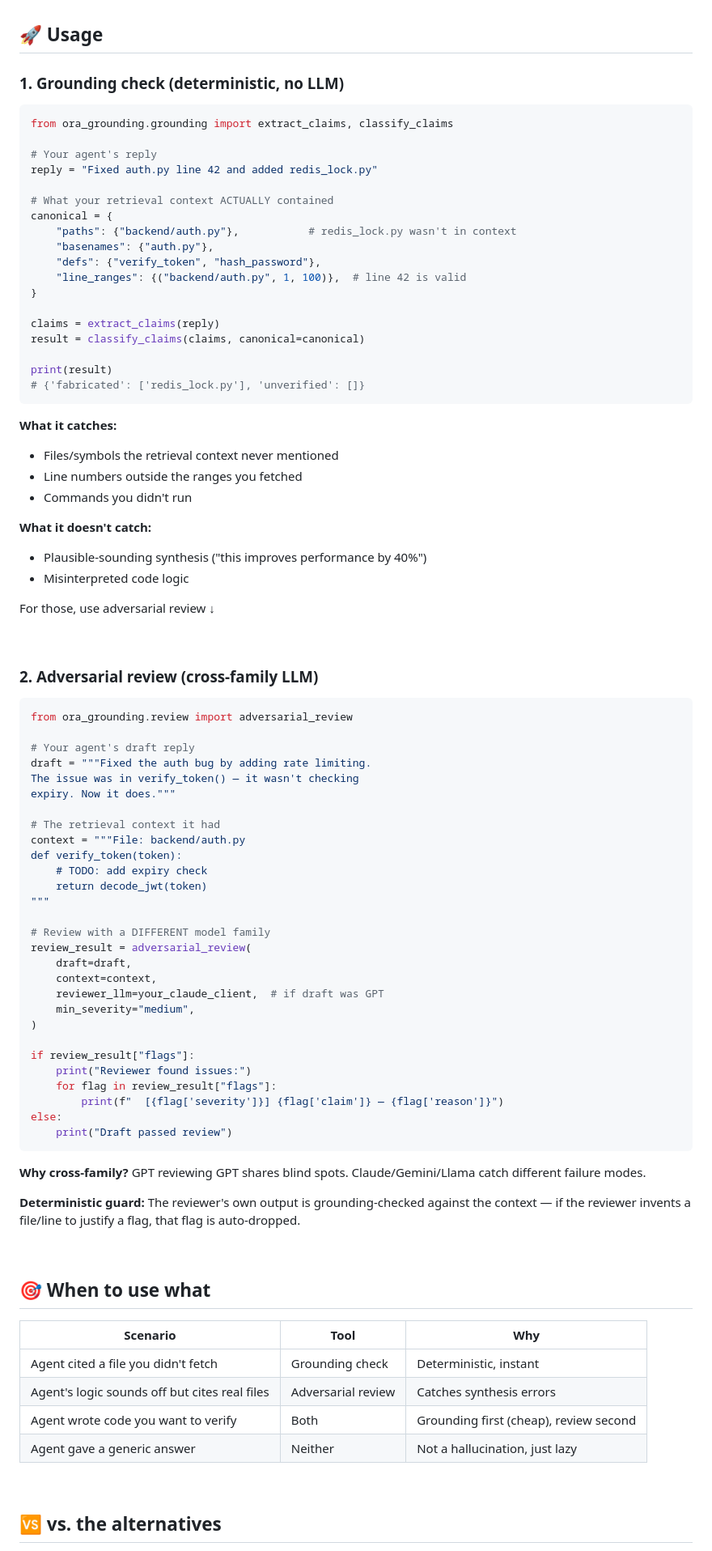
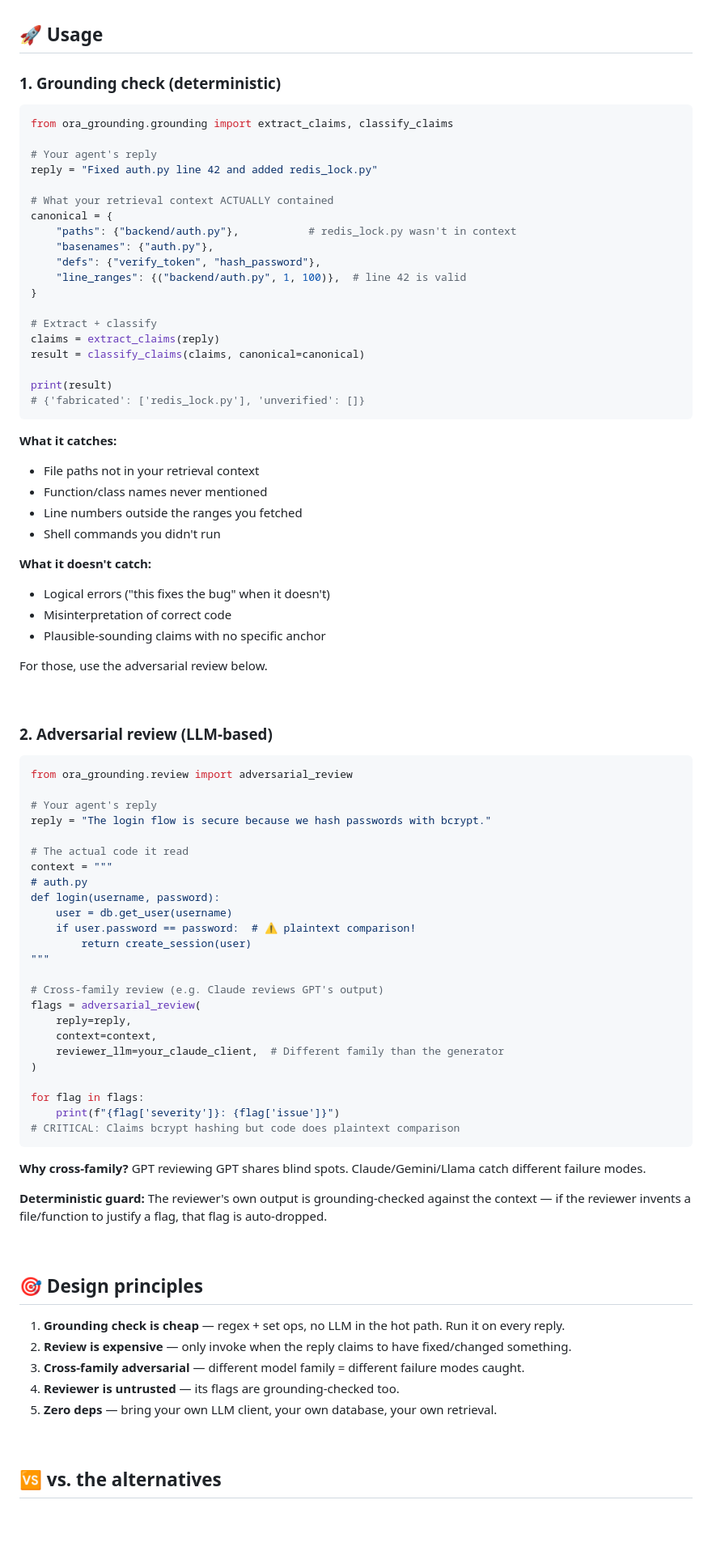
Before and after one commit to polarisbuiltinc-wq/ora-grounding, a Markdown page: README.md, the part around one of its changes. Shown at 81% size. GitHub-like rendering; blank space fills up the shorter version.

````diff
--- a/README.md
+++ b/README.md
@@ -74,7 +74,7 @@ Zero dependencies. Python 3.10+.
 
 ## 🚀 Usage
 
-### 1. Grounding check (deterministic, no LLM)
+### 1. Grounding check (deterministic)
 
 ```python
 from ora_grounding.grounding import extract_claims, classify_claims
@@ -90,6 +90,7 @@ canonical = {
     "line_ranges": {("backend/auth.py", 1, 100)},  # line 42 is valid
 }
 
+# Extract + classify
 claims = extract_claims(reply)
 result = classify_claims(claims, canonical=canonical)
 
@@ -98,65 +99,62 @@ print(result)
 ```
 
 **What it catches:**
-- Files/symbols the retrieval context never mentioned
+- File paths not in your retrieval context
+- Function/class names never mentioned
 - Line numbers outside the ranges you fetched
-- Commands you didn't run
+- Shell commands you didn't run
 
 **What it doesn't catch:**
-- Plausible-sounding synthesis ("this improves performance by 40%")
-- Misinterpreted code logic
+- Logical errors ("this fixes the bug" when it doesn't)
+- Misinterpretation of correct code
+- Plausible-sounding claims with no specific anchor
 
-For those, use adversarial review ↓
+For those, use the adversarial review below.
 
 <br>
 
-### 2. Adversarial review (cross-family LLM)
+### 2. Adversarial review (LLM-based)
 
 ```python
 from ora_grounding.review import adversarial_review
 
-# Your agent's draft reply
-draft = """Fixed the auth bug by adding rate limiting.
-The issue was in verify_token() — it wasn't checking
-expiry. Now it does."""
+# Your agent's reply
+reply = "The login flow is secure because we hash passwords with bcrypt."
 
-# The retrieval context it had
-context = """File: backend/auth.py
-def verify_token(token):
-    # TODO: add expiry check
-    return decode_jwt(token)
+# The actual code it read
+context = """
+# auth.py
+def login(username, password):
+    user = db.get_user(username)
+    if user.password == password:  # ⚠️ plaintext comparison!
+        return create_session(user)
 """
 
-# Review with a DIFFERENT model family
-review_result = adversarial_review(
-    draft=draft,
+# Cross-family review (e.g. Claude reviews GPT's output)
+flags = adversarial_review(
+    reply=reply,
     context=context,
-    reviewer_llm=your_claude_client,  # if draft was GPT
-    min_severity="medium",
+    reviewer_llm=your_claude_client,  # Different family than the generator
 )
 
-if review_result["flags"]:
-    print("Reviewer found issues:")
-    for flag in review_result["flags"]:
-        print(f"  [{flag['severity']}] {flag['claim']} — {flag['reason']}")
-else:
-    print("Draft passed review")
+for flag in flags:
+    print(f"{flag['severity']}: {flag['issue']}")
+# CRITICAL: Claims bcrypt hashing but code does plaintext comparison
 ```
 
 **Why cross-family?** GPT reviewing GPT shares blind spots. Claude/Gemini/Llama catch different failure modes.
 
-**Deterministic guard:** The reviewer's own output is grounding-checked against the context — if the reviewer invents a file/line to justify a flag, that flag is auto-dropped.
+**Deterministic guard:** The reviewer's own output is grounding-checked against the context — if the reviewer invents a file/function to justify a flag, that flag is auto-dropped.
 
 <br>
 
-## 🎯 When to use what
+## 🎯 Design principles
 
-| Scenario | Tool | Why |
-|---|---|---|
-| Agent cited a file you didn't fetch | Grounding check | Deterministic, instant |
-| Agent's logic sounds off but cites real files | Adversarial review | Catches synthesis errors |
-| Agent wrote code you want to verify | Both | Grounding first (cheap), review second |
-| Agent gave a generic answer | Neither | Not a hallucination, just lazy |
+1. **Grounding check is cheap** — regex + set ops, no LLM in the hot path. Run it on every reply.
+2. **Review is expensive** — only invoke when the reply claims to have fixed/changed something.
+3. **Cross-family adversarial** — different model family = different failure modes caught.
+4. **Reviewer is untrusted** — its flags are grounding-checked too.
+5. **Zero deps** — bring your own LLM client, your own database, your own retrieval.
 
 <br>
 
````
Also changed, not shown: other parts of README.md (+25 -12 lines).
